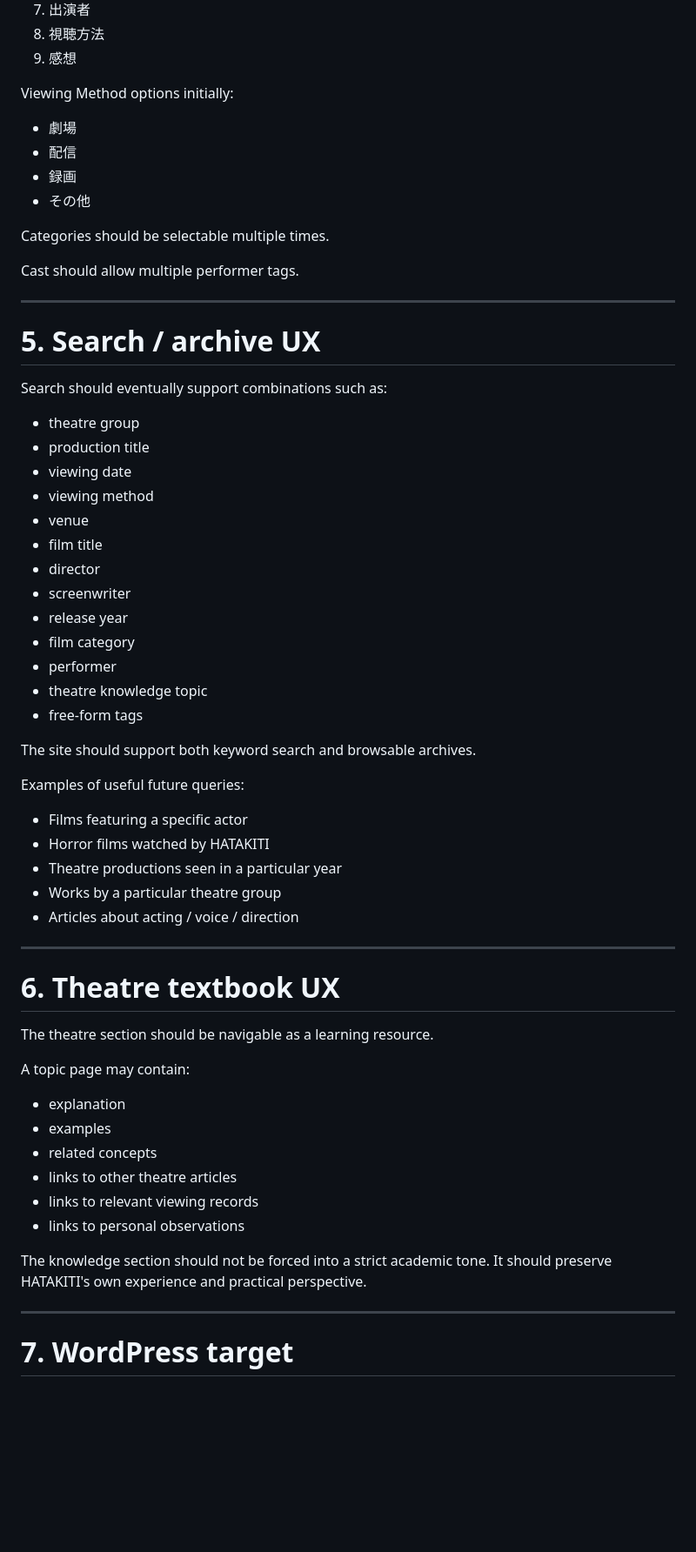
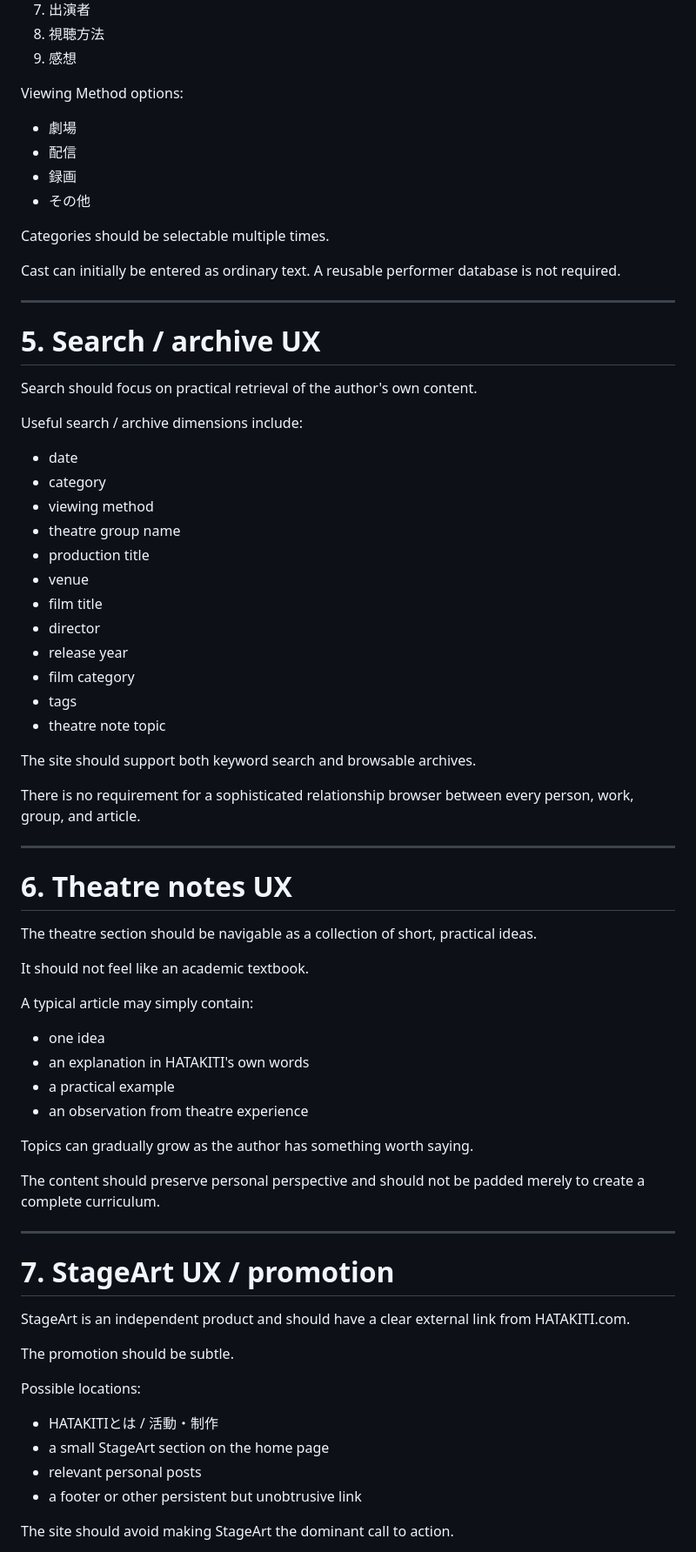
Before and after one commit to nisehatakiti/HATAKITI.com, a Markdown page: docs/04-UXandWordPress.md, the part around one of its changes. Shown at 87% size. Rendered like a GitHub page; blank space fills up the shorter version.

Commit message:
Refine HATAKITI.com UX and StageArt integration

```diff
--- a/docs/04-UXandWordPress.md
+++ b/docs/04-UXandWordPress.md
@@ -76,7 +82,7 @@ Suggested input order:
 8. 視聴方法
 9. 感想
 
-Viewing Method options initially:
+Viewing Method options:
 
 - 劇場
 - 配信
@@ -85,55 +91,66 @@ Viewing Method options initially:
 
 Categories should be selectable multiple times.
 
-Cast should allow multiple performer tags.
+Cast can initially be entered as ordinary text. A reusable performer database is not required.
 
 ---
 
 # 5. Search / archive UX
 
-Search should eventually support combinations such as:
+Search should focus on practical retrieval of the author's own content.
 
-- theatre group
+Useful search / archive dimensions include:
+
+- date
+- category
+- viewing method
+- theatre group name
 - production title
-- viewing date
-- viewing method
 - venue
 - film title
 - director
-- screenwriter
 - release year
 - film category
-- performer
-- theatre knowledge topic
-- free-form tags
+- tags
+- theatre note topic
 
 The site should support both keyword search and browsable archives.
 
-Examples of useful future queries:
-
-- Films featuring a specific actor
-- Horror films watched by HATAKITI
-- Theatre productions seen in a particular year
-- Works by a particular theatre group
-- Articles about acting / voice / direction
+There is no requirement for a sophisticated relationship browser between every person, work, group, and article.
 
 ---
 
-# 6. Theatre textbook UX
+# 6. Theatre notes UX
 
-The theatre section should be navigable as a learning resource.
+The theatre section should be navigable as a collection of short, practical ideas.
 
-A topic page may contain:
+It should not feel like an academic textbook.
 
-- explanation
-- examples
-- related concepts
-- links to other theatre articles
-- links to relevant viewing records
-- links to personal observations
+A typical article may simply contain:
 
-The knowledge section should not be forced into a strict academic tone. It should preserve HATAKITI's own experience and practical perspective.
+- one idea
+- an explanation in HATAKITI's own words
+- a practical example
+- an observation from theatre experience
+
+Topics can gradually grow as the author has something worth saying.
+
+The content should preserve personal perspective and should not be padded merely to create a complete curriculum.
 
 ---
 
-# 7. WordPress target
+# 7. StageArt UX / promotion
+
+StageArt is an independent product and should have a clear external link from HATAKITI.com.
+
+The promotion should be subtle.
+
+Possible locations:
+
+- HATAKITIとは / 活動・制作
+- a small StageArt section on the home page
+- relevant personal posts
+- a footer or other persistent but unobtrusive link
+
+The site should avoid making StageArt the dominant call to action.
+
```
Also changed, not shown: other parts of docs/04-UXandWordPress.md (+31 -17 lines).
